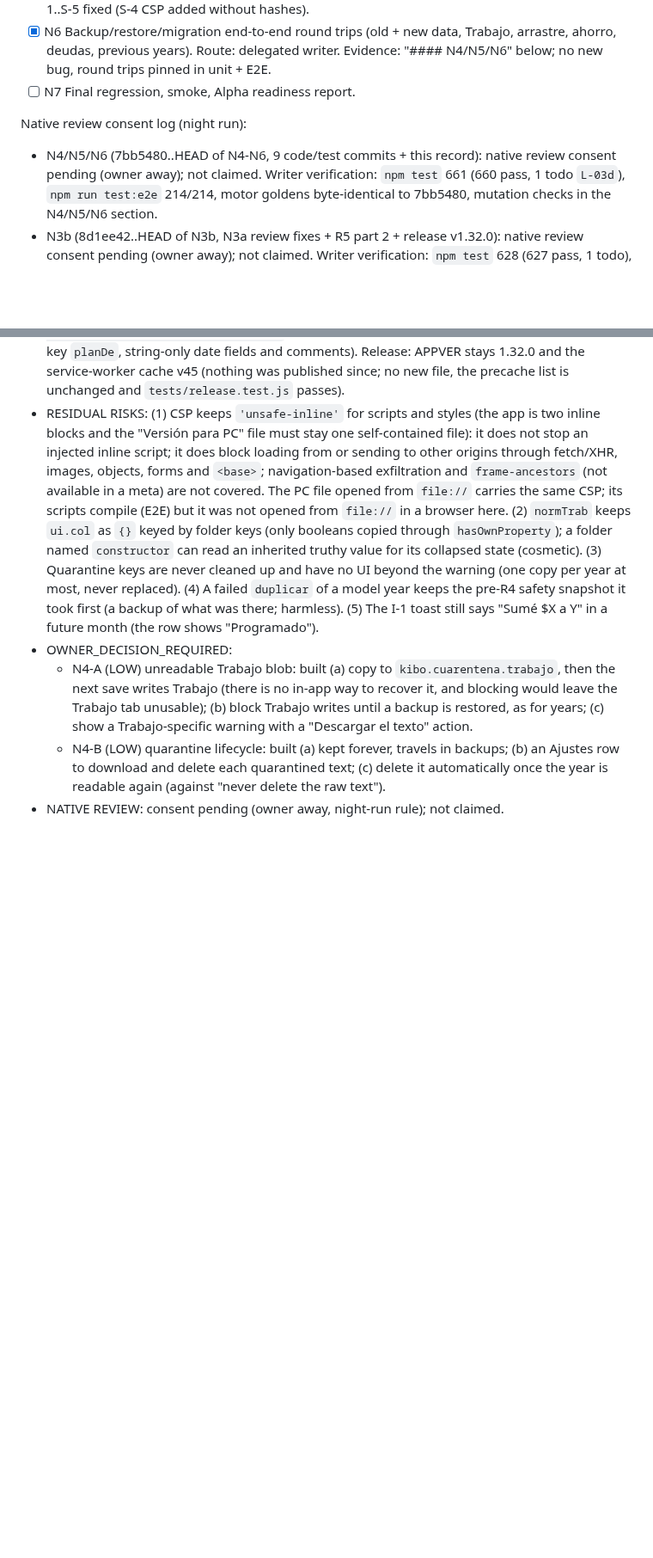
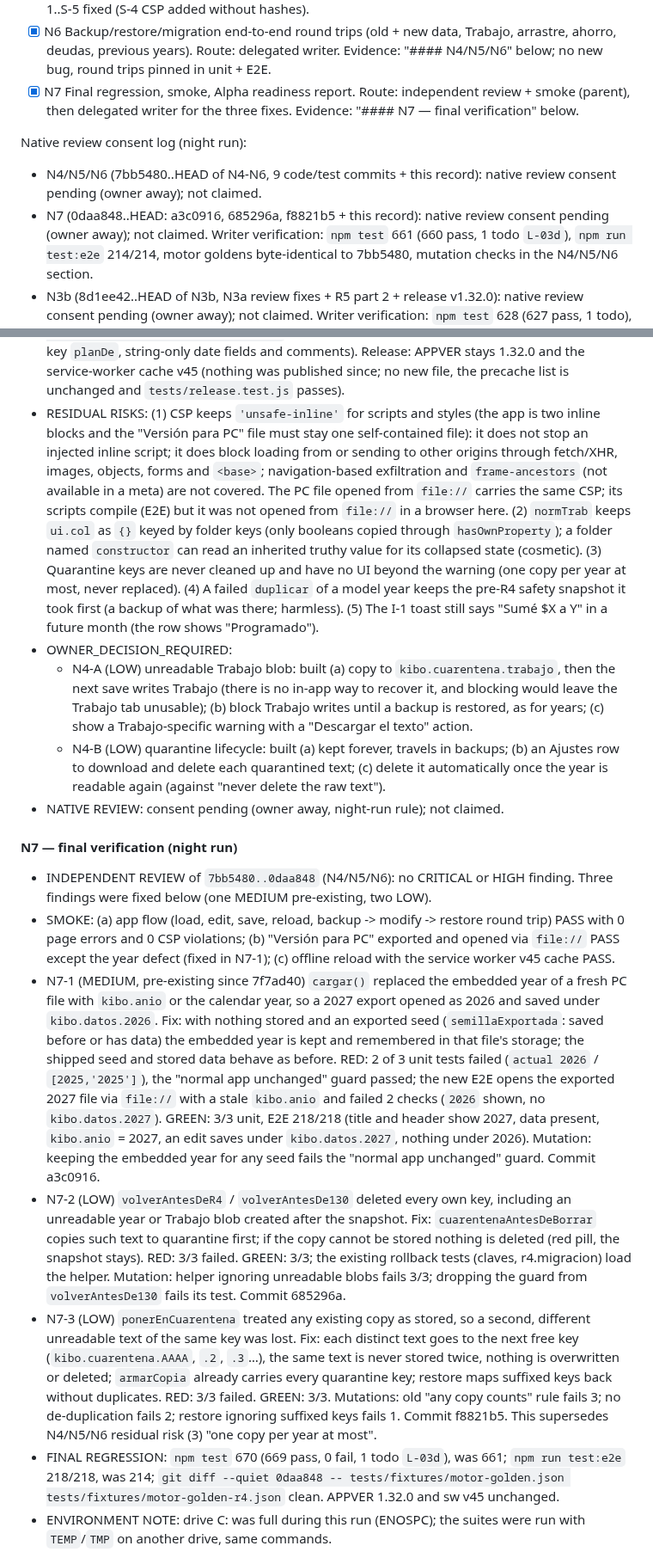
Before and after one commit to kibo-cloud/KF-kibfinanzas, a Markdown page: odd/tasks/repair-sprint-1.md, 2 parts joined by grey strips. Shown at 86% size. Drawn GitHub-style; blank space fills up the shorter version.

Commit message:
docs: record final verification

```diff
--- a/odd/tasks/repair-sprint-1.md
+++ b/odd/tasks/repair-sprint-1.md
@@ -605,10 +605,12 @@ Checklist (route: delegated writer per task, parent verifies + re-runs suites):
       Route: delegated writer. Evidence: "#### N4/N5/N6" below; S-1..S-5 fixed (S-4 CSP added without hashes).
 - [x] N6 Backup/restore/migration end-to-end round trips (old + new data, Trabajo, arrastre, ahorro, deudas, previous years).
       Route: delegated writer. Evidence: "#### N4/N5/N6" below; no new bug, round trips pinned in unit + E2E.
-- [ ] N7 Final regression, smoke, Alpha readiness report.
+- [x] N7 Final regression, smoke, Alpha readiness report.
+      Route: independent review + smoke (parent), then delegated writer for the three fixes. Evidence: "#### N7 — final verification" below.
 
 Native review consent log (night run):
 - N4/N5/N6 (7bb5480..HEAD of N4-N6, 9 code/test commits + this record): native review consent pending (owner away); not claimed.
+- N7 (0daa848..HEAD: a3c0916, 685296a, f8821b5 + this record): native review consent pending (owner away); not claimed.
   Writer verification: `npm test` 661 (660 pass, 1 todo `L-03d`), `npm run test:e2e` 214/214, motor goldens byte-identical to 7bb5480,
   mutation checks in the N4/N5/N6 section.
 - N3b (8d1ee42..HEAD of N3b, N3a review fixes + R5 part 2 + release v1.32.0): native review consent pending (owner away); not claimed.
@@ -926,3 +928,30 @@ Code (index.html at 7a96e62): view `muestraPrimerUso`, `textoOrigen`, `lineasSal
     text; (c) delete it automatically once the year is readable again (against "never delete the raw text").
 - NATIVE REVIEW: consent pending (owner away, night-run rule); not claimed.
 
+#### N7 — final verification (night run)
+
+- INDEPENDENT REVIEW of `7bb5480..0daa848` (N4/N5/N6): no CRITICAL or HIGH finding. Three findings were fixed below (one MEDIUM pre-existing,
+  two LOW).
+- SMOKE: (a) app flow (load, edit, save, reload, backup -> modify -> restore round trip) PASS with 0 page errors and 0 CSP violations;
+  (b) "Versión para PC" exported and opened via `file://` PASS except the year defect (fixed in N7-1); (c) offline reload with the service
+  worker v45 cache PASS.
+- N7-1 (MEDIUM, pre-existing since 7f7ad40) `cargar()` replaced the embedded year of a fresh PC file with `kibo.anio` or the calendar
+  year, so a 2027 export opened as 2026 and saved under `kibo.datos.2026`. Fix: with nothing stored and an exported seed
+  (`semillaExportada`: saved before or has data) the embedded year is kept and remembered in that file's storage; the shipped seed and
+  stored data behave as before. RED: 2 of 3 unit tests failed (`actual 2026` / `[2025,'2025']`), the "normal app unchanged" guard passed;
+  the new E2E opens the exported 2027 file via `file://` with a stale `kibo.anio` and failed 2 checks (`2026` shown, no
+  `kibo.datos.2027`). GREEN: 3/3 unit, E2E 218/218 (title and header show 2027, data present, `kibo.anio` = 2027, an edit saves under
+  `kibo.datos.2027`, nothing under 2026). Mutation: keeping the embedded year for any seed fails the "normal app unchanged" guard. Commit a3c0916.
+- N7-2 (LOW) `volverAntesDeR4` / `volverAntesDe130` deleted every own key, including an unreadable year or Trabajo blob created after the
+  snapshot. Fix: `cuarentenaAntesDeBorrar` copies such text to quarantine first; if the copy cannot be stored nothing is deleted (red pill,
+  the snapshot stays). RED: 3/3 failed. GREEN: 3/3; the existing rollback tests (claves, r4.migracion) load the helper. Mutation: helper
+  ignoring unreadable blobs fails 3/3; dropping the guard from `volverAntesDe130` fails its test. Commit 685296a.
+- N7-3 (LOW) `ponerEnCuarentena` treated any existing copy as stored, so a second, different unreadable text of the same key was lost.
+  Fix: each distinct text goes to the next free key (`kibo.cuarentena.AAAA`, `.2`, `.3`…), the same text is never stored twice, nothing
+  is overwritten or deleted; `armarCopia` already carries every quarantine key; restore maps suffixed keys back without duplicates.
+  RED: 3/3 failed. GREEN: 3/3. Mutations: old "any copy counts" rule fails 3; no de-duplication fails 2; restore ignoring suffixed keys fails 1.
+  Commit f8821b5. This supersedes N4/N5/N6 residual risk (3) "one copy per year at most".
+- FINAL REGRESSION: `npm test` 670 (669 pass, 0 fail, 1 todo `L-03d`), was 661; `npm run test:e2e` 218/218, was 214; `git diff --quiet
+  0daa848 -- tests/fixtures/motor-golden.json tests/fixtures/motor-golden-r4.json` clean. APPVER 1.32.0 and sw v45 unchanged.
+- ENVIRONMENT NOTE: drive C: was full during this run (ENOSPC); the suites were run with `TEMP`/`TMP` on another drive, same commands.
+
```
Also changed, not shown: other parts of odd/tasks/repair-sprint-1.md (+21 -0 lines).
